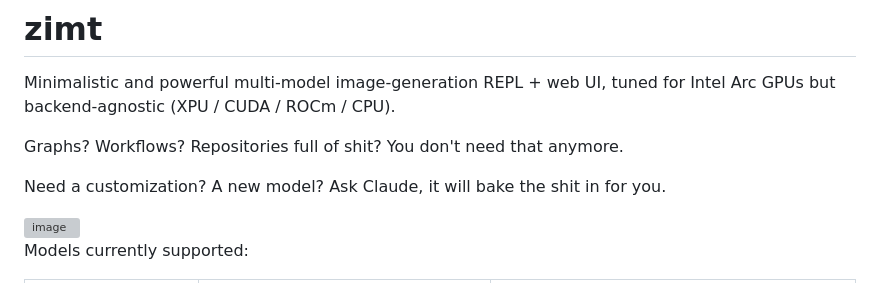
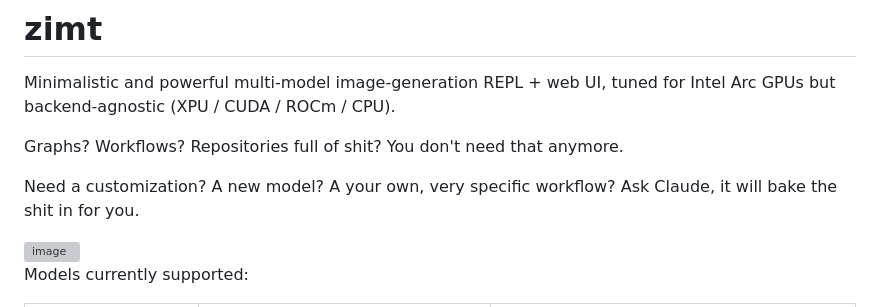
Before and after one commit to pshirshov/zimt, a Markdown page: README.md, the part around the change. GitHub-like rendering; grey boxes are pictures that could not be loaded.

```diff
--- a/README.md
+++ b/README.md
@@ -5,7 +5,7 @@ backend-agnostic (XPU / CUDA / ROCm / CPU).
 
 Graphs? Workflows? Repositories full of shit? You don't need that anymore.
 
-Need a customization? A new model? Ask Claude, it will bake the shit in for you.
+Need a customization? A new model? A your own, very specific workflow? Ask Claude, it will bake the shit in for you.
 
 <img width="1954" height="1678" alt="image" src="https://github.com/user-attachments/assets/eff91206-9793-4860-9f40-0c58a9f143ad" />
 
```
